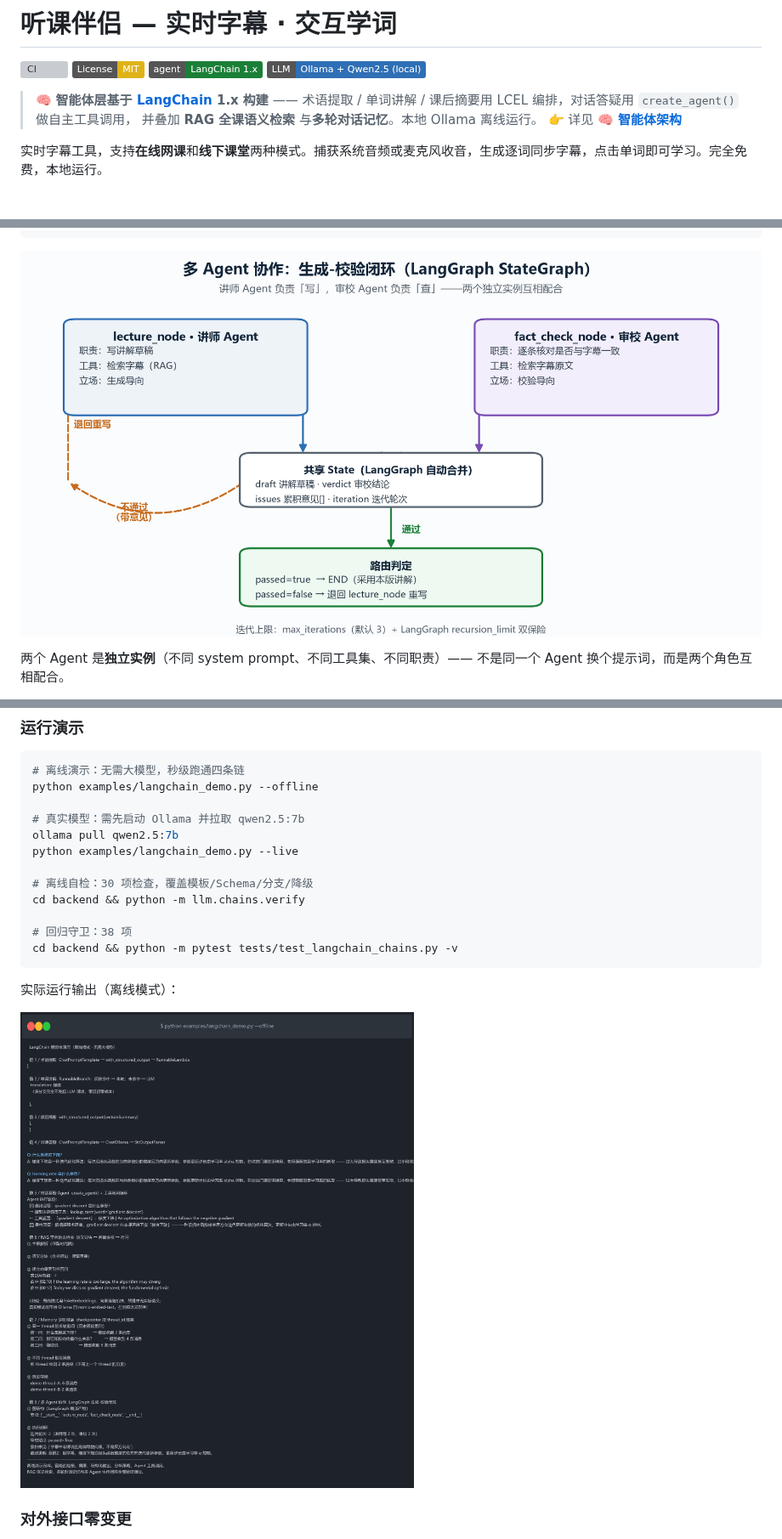
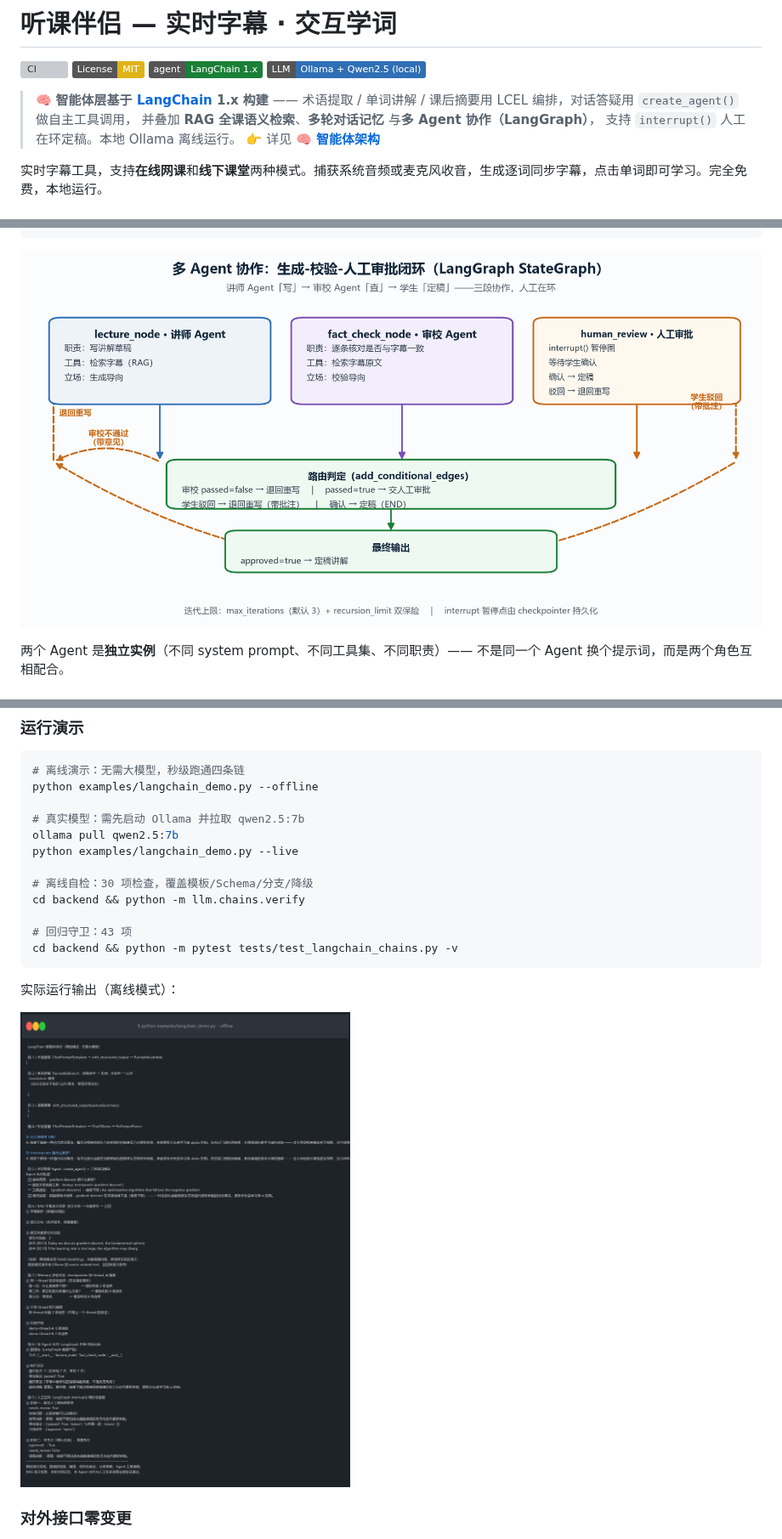
Before and after one commit to lizerankmpop-dev/tingke-banlv, a Markdown page: README.md, 3 parts joined by grey strips. Shown at 85% size. Rendered like a GitHub page; pictures changed too: docs/images/langchain-demo-output.png, docs/images/multi-agent-workflow.png; badges without logos; grey boxes are pictures that could not be loaded.

````diff
--- a/README.md
+++ b/README.md
@@ -7,7 +7,8 @@
 
 > 🧠 **智能体层基于 [LangChain](https://github.com/langchain-ai/langchain) 1.x 构建**
 > —— 术语提取 / 单词讲解 / 课后摘要用 LCEL 编排，对话答疑用 `create_agent()` 做自主工具调用，
-> 并叠加 **RAG 全课语义检索** 与**多轮对话记忆**。本地 Ollama 离线运行。
+> 并叠加 **RAG 全课语义检索**、**多轮对话记忆** 与**多 Agent 协作（LangGraph）**，
+> 支持 `interrupt()` 人工在环定稿。本地 Ollama 离线运行。
 > 👉 详见 **[🧠 智能体架构](#-智能体架构基于-langchain-的四条-llm-链)**
 
 实时字幕工具，支持**在线网课**和**线下课堂**两种模式。捕获系统音频或麦克风收音，生成逐词同步字幕，点击单词即可学习。完全免费，本地运行。
@@ -359,7 +413,7 @@ python examples/langchain_demo.py --live
 # 离线自检：30 项检查，覆盖模板/Schema/分支/降级
 cd backend && python -m llm.chains.verify
 
-# 回归守卫：38 项
+# 回归守卫：43 项
 cd backend && python -m pytest tests/test_langchain_chains.py -v
 ```
 
````
Also changed, not shown: other parts of README.md (+54 -1 lines), SUBMISSION.md (+37 -2 lines), 3 other files.
